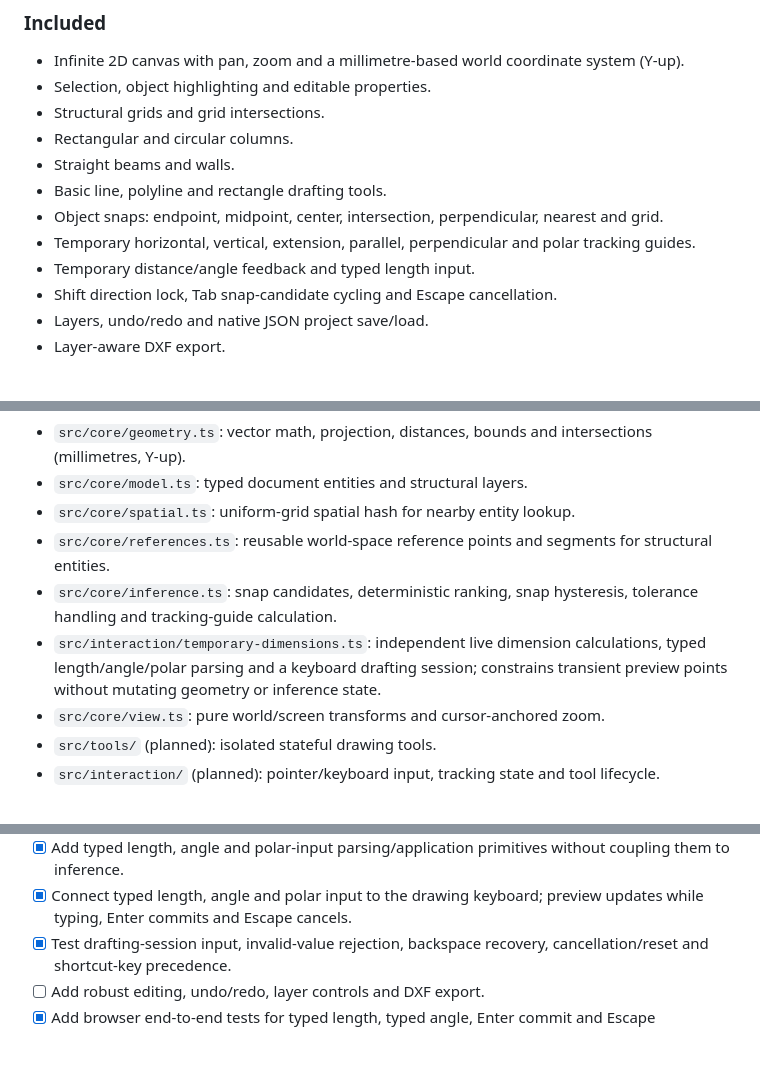
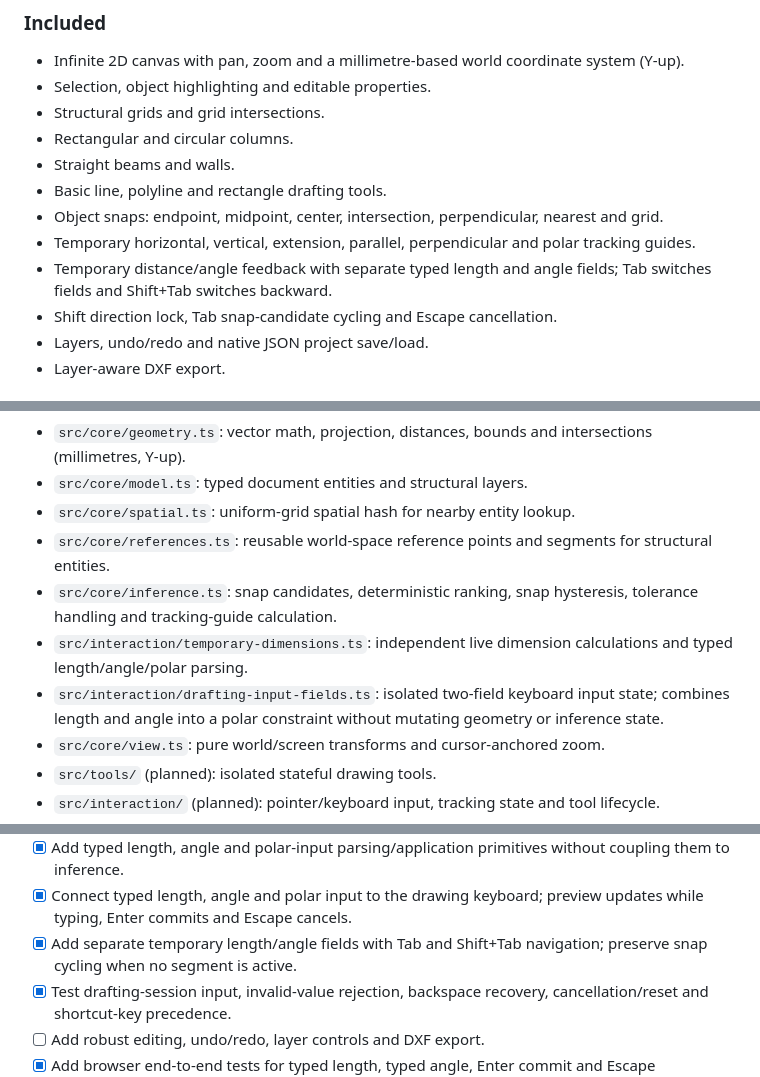
Before and after one commit to Mujshanan/forma-cad, a Markdown page: README.md, 3 parts joined by grey strips. GitHub-like rendering; blank space fills up the shorter version.

Commit message:
feat(drafting): add Tab-cycled dimension fields

```diff
--- a/README.md
+++ b/README.md
@@ -22,7 +22,7 @@ The goal is to reproduce the useful *interaction patterns* of Revit's temporary
 - Basic line, polyline and rectangle drafting tools.
 - Object snaps: endpoint, midpoint, center, intersection, perpendicular, nearest and grid.
 - Temporary horizontal, vertical, extension, parallel, perpendicular and polar tracking guides.
-- Temporary distance/angle feedback and typed length input.
+- Temporary distance/angle feedback with separate typed length and angle fields; Tab switches fields and Shift+Tab switches backward.
 - Shift direction lock, Tab snap-candidate cycling and Escape cancellation.
 - Layers, undo/redo and native JSON project save/load.
 - Layer-aware DXF export.
@@ -49,7 +49,8 @@ The geometry and inference core must remain independent of the browser DOM and r
 - `src/core/spatial.ts`: uniform-grid spatial hash for nearby entity lookup.
 - `src/core/references.ts`: reusable world-space reference points and segments for structural entities.
 - `src/core/inference.ts`: snap candidates, deterministic ranking, snap hysteresis, tolerance handling and tracking-guide calculation.
-- `src/interaction/temporary-dimensions.ts`: independent live dimension calculations, typed length/angle/polar parsing and a keyboard drafting session; constrains transient preview points without mutating geometry or inference state.
+- `src/interaction/temporary-dimensions.ts`: independent live dimension calculations and typed length/angle/polar parsing.
+- `src/interaction/drafting-input-fields.ts`: isolated two-field keyboard input state; combines length and angle into a polar constraint without mutating geometry or inference state.
 - `src/core/view.ts`: pure world/screen transforms and cursor-anchored zoom.
 - `src/tools/` (planned): isolated stateful drawing tools.
 - `src/interaction/` (planned): pointer/keyboard input, tracking state and tool lifecycle.
@@ -299,6 +300,7 @@ A feature is done only when:
 - [x] Extract live temporary-dimension calculations from the canvas renderer into an independently tested interaction module.
 - [x] Add typed length, angle and polar-input parsing/application primitives without coupling them to inference.
 - [x] Connect typed length, angle and polar input to the drawing keyboard; preview updates while typing, Enter commits and Escape cancels.
+- [x] Add separate temporary length/angle fields with Tab and Shift+Tab navigation; preserve snap cycling when no segment is active.
 - [x] Test drafting-session input, invalid-value rejection, backspace recovery, cancellation/reset and shortcut-key precedence.
 - [ ] Add robust editing, undo/redo, layer controls and DXF export.
 - [x] Add browser end-to-end tests for typed length, typed angle, Enter commit and Escape cancellation.
```
